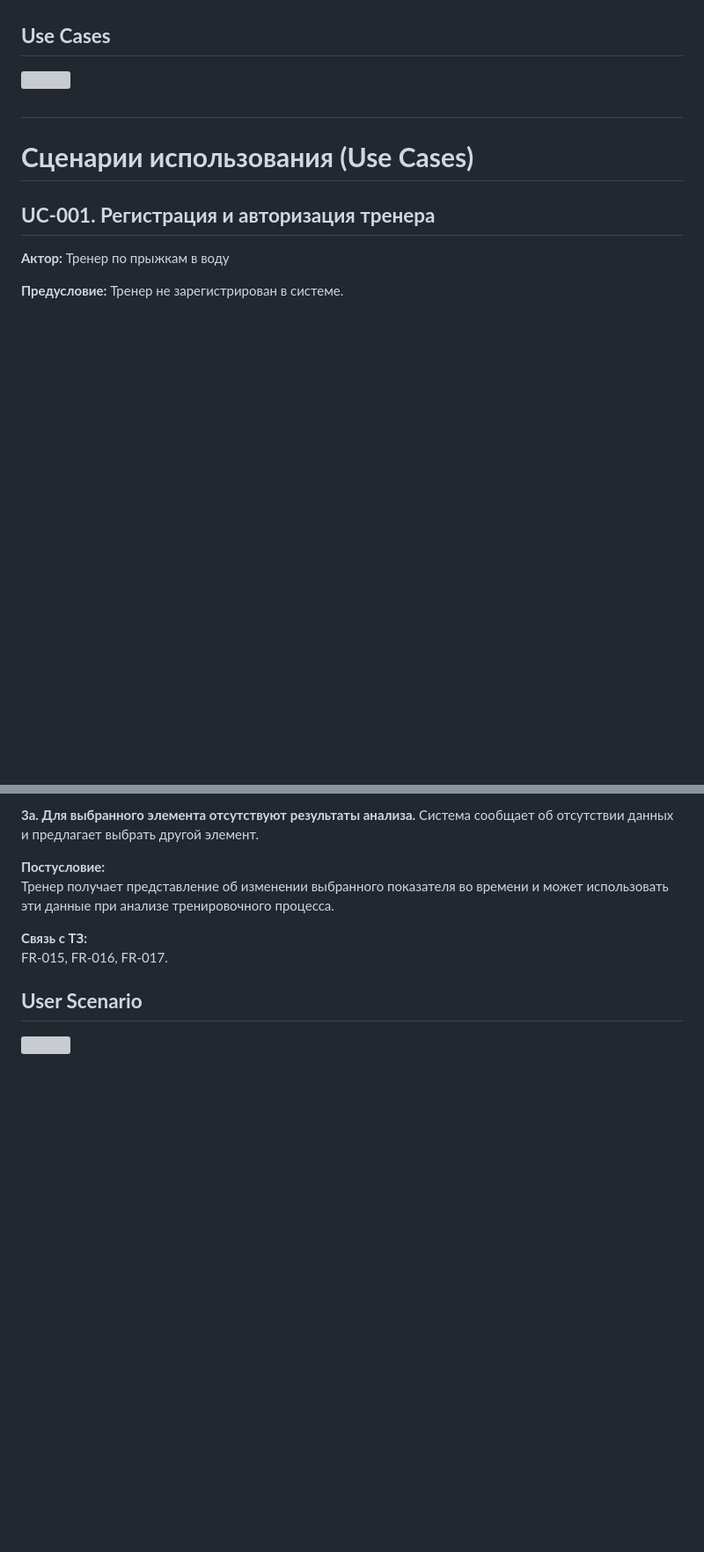
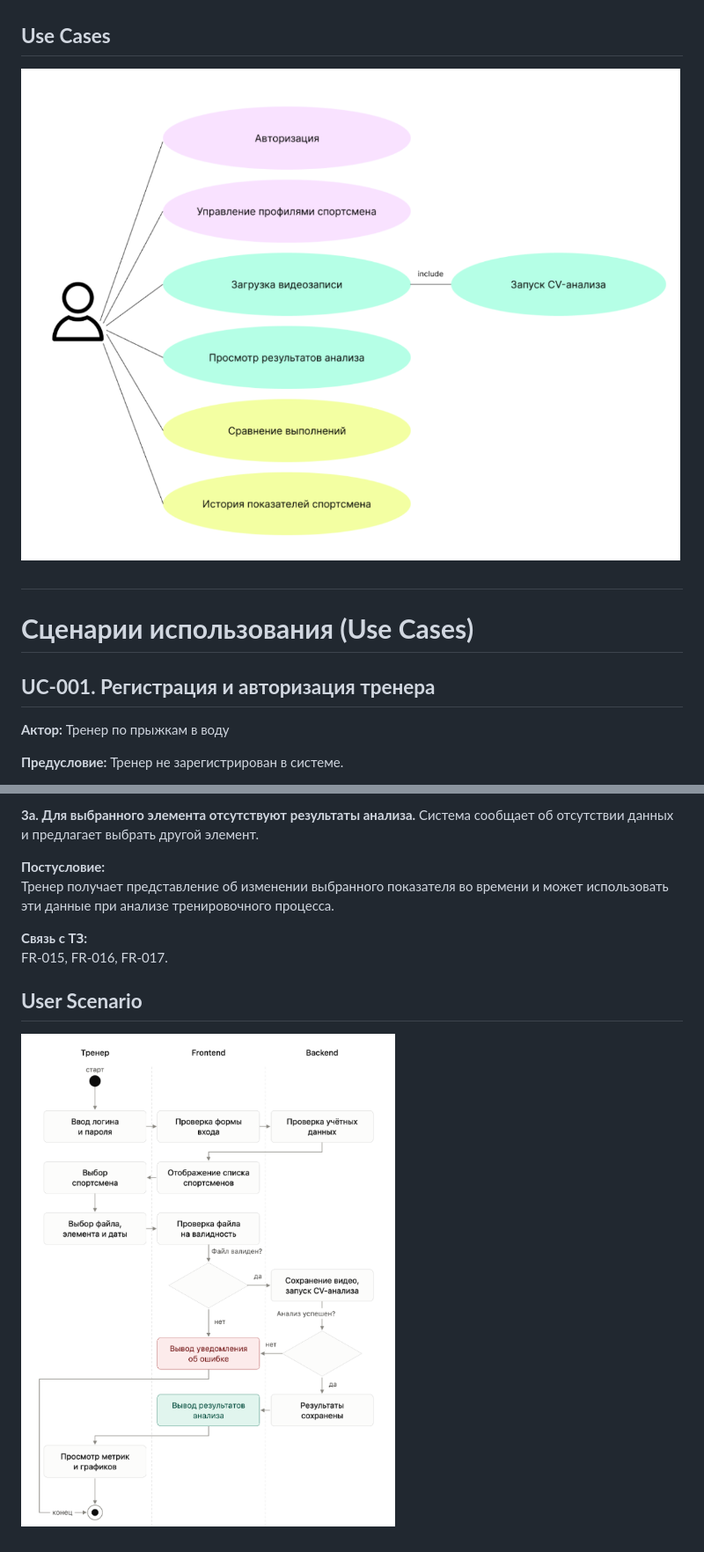
Before and after one commit to Sofya-Khabibulina/DiveVision, a Markdown page: documents/User Stories and Use Cases.md, 2 parts joined by grey strips. Shown at 88% size. Rendered like a GitHub page; blank space fills up the shorter version; grey boxes are pictures that could not be loaded.

```diff
--- a/documents/User Stories and Use Cases.md
+++ b/documents/User Stories and Use Cases.md
@@ -12,7 +12,7 @@
 Как тренер по прыжкам в воду, я хочу видеть историю изменения показателей спортсмена за разные тренировочные периоды в динамике, **чтобы отслеживать прогресс и использовать данные при корректировке тренировочного процесса.**
 
 ## **Use Cases**
-![](images/usecases.png)
+![](../images/usecases.png)
 
 #
 
@@ -179,4 +179,4 @@ FR-015, FR-016, FR-017.
 
 ## **User Scenario**
 
-![](images/UserScenario.png)
+![](../images/UserScenario.png)
```
